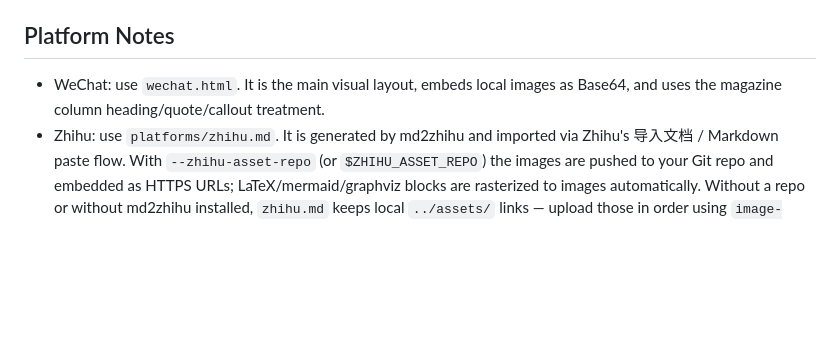
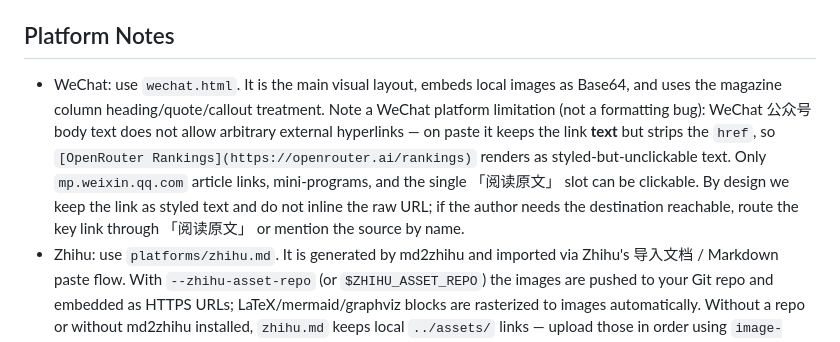
Before and after one commit to backtomyfuture/agent-skills, a Markdown page: skills/format-platform-article/SKILL.md, the part around the change. GitHub-like rendering; blank space fills up the shorter version.

Commit message:
docs(format-platform-article): note WeChat external-link limitation
WeChat 公众号 body text cannot contain clickable arbitrary external links —
it keeps the link text and strips the href on paste. This is a platform rule,
not a formatting bug. Document that the skill intentionally keeps such links as
styled text (no inline raw URL), and that reachable links must go through
「阅读原文」 or be named in text.

Co-Authored-By: Claude Opus 4.8 <noreply@anthropic.com>

```diff
--- a/skills/format-platform-article/SKILL.md
+++ b/skills/format-platform-article/SKILL.md
@@ -97,7 +97,7 @@ Do not expect legacy intermediate files such as `preview.html`, `copy.html`, `we
 
 ## Platform Notes
 
-- WeChat: use `wechat.html`. It is the main visual layout, embeds local images as Base64, and uses the magazine column heading/quote/callout treatment.
+- WeChat: use `wechat.html`. It is the main visual layout, embeds local images as Base64, and uses the magazine column heading/quote/callout treatment. Note a WeChat platform limitation (not a formatting bug): WeChat 公众号 body text does not allow arbitrary external hyperlinks — on paste it keeps the link **text** but strips the `href`, so `[OpenRouter Rankings](https://openrouter.ai/rankings)` renders as styled-but-unclickable text. Only `mp.weixin.qq.com` article links, mini-programs, and the single 「阅读原文」 slot can be clickable. By design we keep the link as styled text and do not inline the raw URL; if the author needs the destination reachable, route the key link through 「阅读原文」 or mention the source by name.
 - Zhihu: use `platforms/zhihu.md`. It is generated by md2zhihu and imported via Zhihu's 导入文档 / Markdown paste flow. With `--zhihu-asset-repo` (or `$ZHIHU_ASSET_REPO`) the images are pushed to your Git repo and embedded as HTTPS URLs; LaTeX/mermaid/graphviz blocks are rasterized to images automatically. Without a repo or without md2zhihu installed, `zhihu.md` keeps local `../assets/` links — upload those in order using `image-manifest.md`.
 - Toutiao: use `platforms/toutiao.html`. The Toutiao editor aggressively strips pasted decorative CSS (background colours, `<section>` wrappers, styled-`<span>` emphasis), so this output deliberately drops the WeChat magazine layout and uses conservative **native** tags instead — `<h2>`/`<h3>`, `<strong>`/`<em>`, `<ul>`/`<ol>`, native `<blockquote>` for callouts and quotes (a bold "emoji 标签：" lead, no coloured card), `<pre><code>`, and Base64 `<img>`. The key reason for native `<strong>` over a styled span: if the editor strips the style, a `<span style="font-weight">` loses its bold entirely, whereas `<strong>` keeps it.
 - Zsxq: use `platforms/zsxq.html`. It is body-only and intentionally avoids the WeChat magazine wrapper/background. It uses paste-stable native tags, modest inline margins/line-height, `max-width:100%;height:auto` images, and the text-safe `▍` marker for authored high-value paragraphs. Do not use empty `<p><br></p>` spacer paragraphs to create rhythm; they make long articles look bloated in preview.
```
